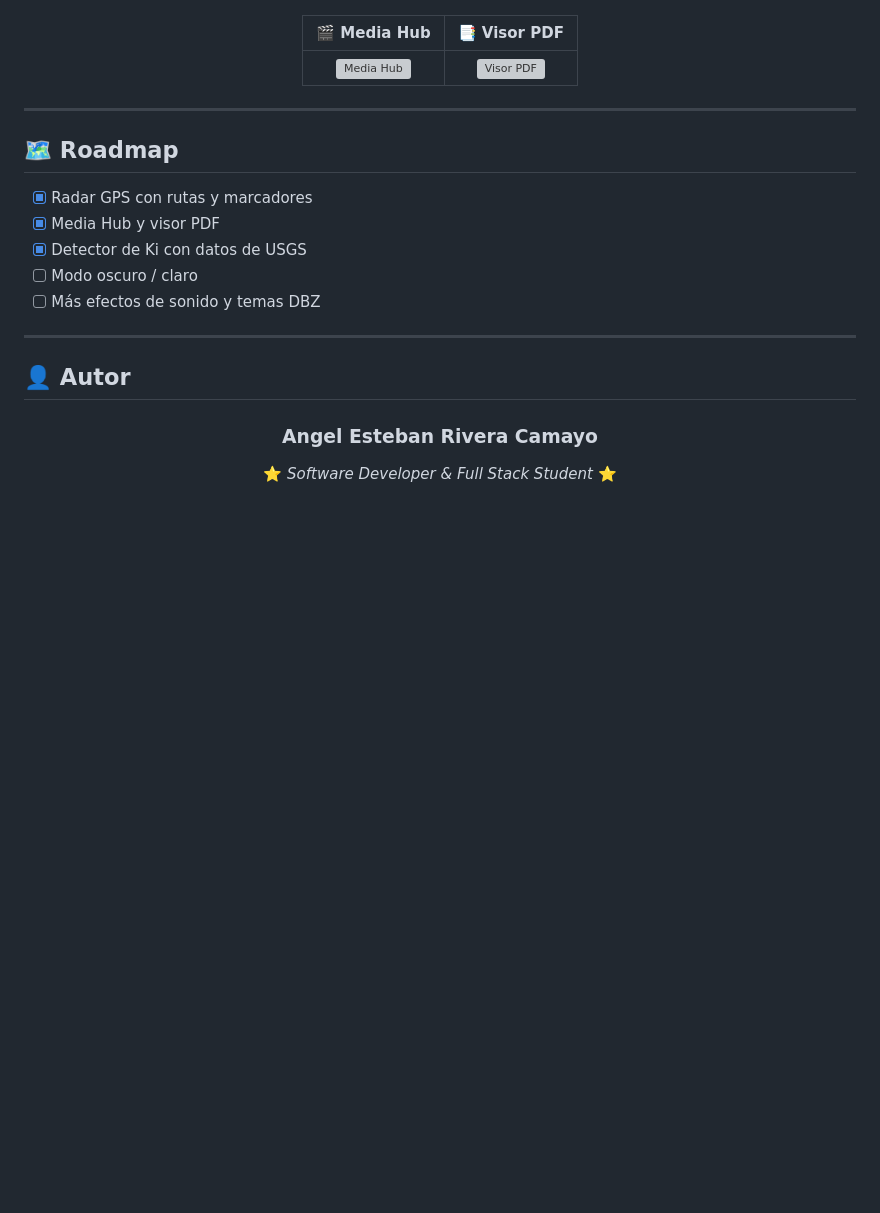
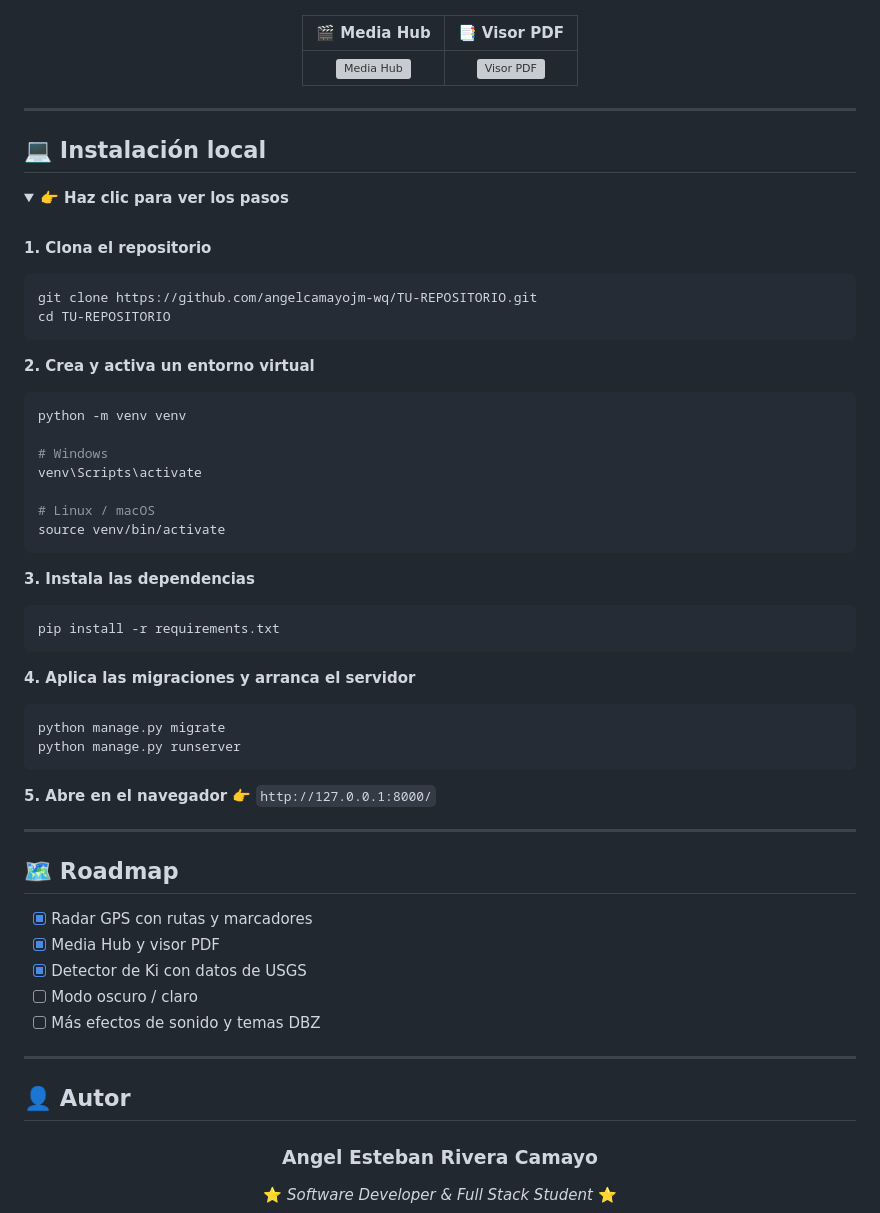
Before and after one commit to angelcamayojm-wq/dragon-radar-capsule-corp, a Markdown page: README.md, the part around one of its changes. Rendered like a GitHub page; folded sections open; blank space fills up the shorter version; grey boxes are pictures that could not be loaded.

Commit message:
Diseño
Added local installation instructions to README.

````diff
--- a/README.md
+++ b/README.md
@@ -101,6 +102,50 @@
 
 </div>
 
+---
+
+## 💻 Instalación local
+
+<details>
+<summary><b>👉 Haz clic para ver los pasos</b></summary>
+
+<br>
+
+**1. Clona el repositorio**
+
+```bash
+git clone https://github.com/angelcamayojm-wq/TU-REPOSITORIO.git
+cd TU-REPOSITORIO
+```
+
+**2. Crea y activa un entorno virtual**
+
+```bash
+python -m venv venv
+
+# Windows
+venv\Scripts\activate
+
+# Linux / macOS
+source venv/bin/activate
+```
+
+**3. Instala las dependencias**
+
+```bash
+pip install -r requirements.txt
+```
+
+**4. Aplica las migraciones y arranca el servidor**
+
+```bash
+python manage.py migrate
+python manage.py runserver
+```
+
+**5. Abre en el navegador** 👉 `http://127.0.0.1:8000/`
+
+</details>
 
 ---
 
````
Also changed, not shown: other parts of README.md (+5 -4 lines).
